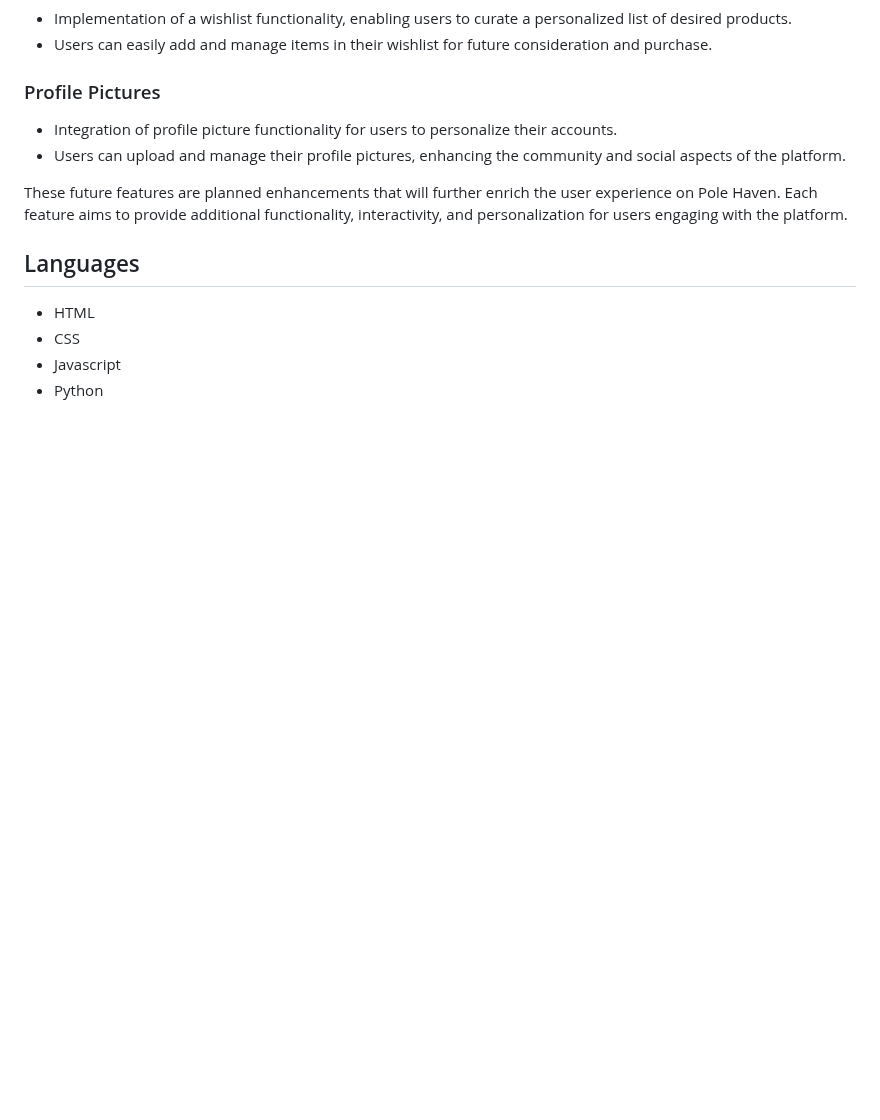
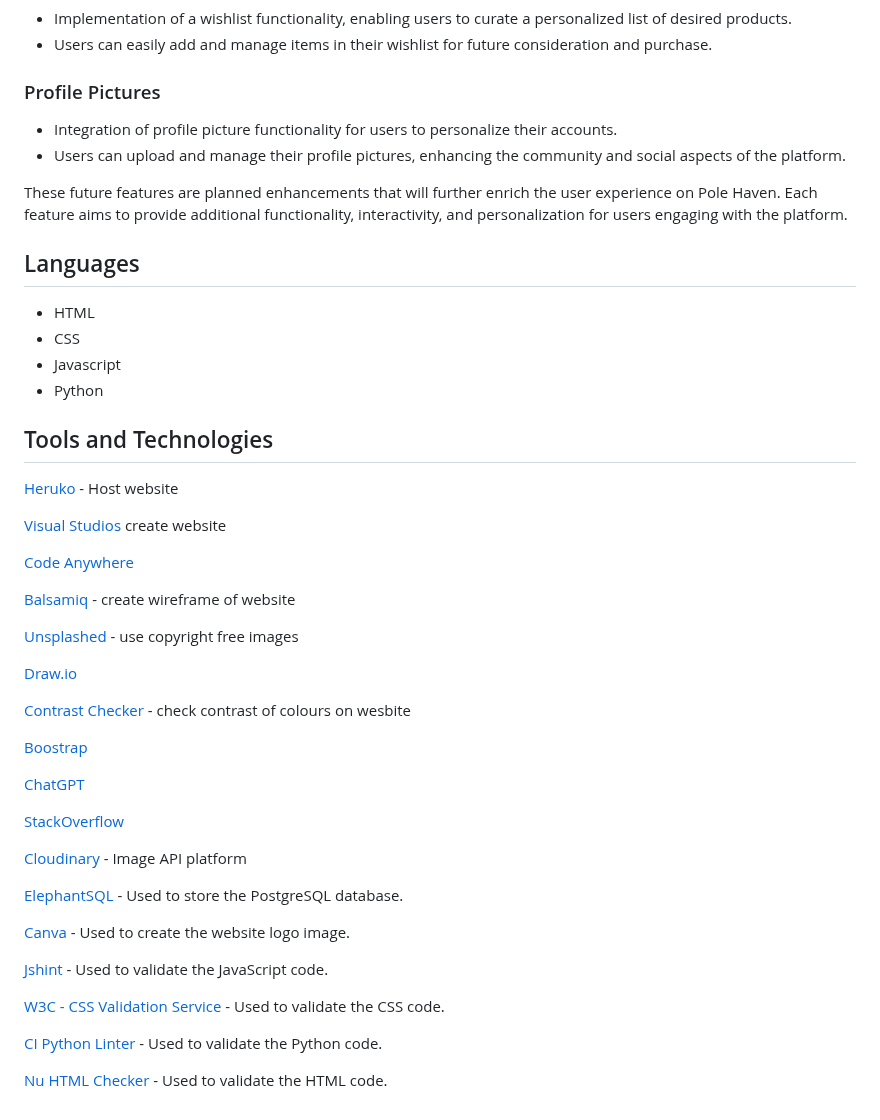
Before and after one commit to Cmorgan21/pole-haven, a Markdown page: README.md, the part around the change. Drawn GitHub-style; blank space fills up the shorter version.

Commit message:
add tools anc technologies

```diff
--- a/README.md
+++ b/README.md
@@ -626,3 +626,39 @@ These future features are planned enhancements that will further enrich the user
 - CSS
 - Javascript
 - Python
+
+## Tools and Technologies
+
+[Heruko](https://www.heroku.com/) - Host website
+
+[Visual Studios](https://code.visualstudio.com/) create website
+
+[Code Anywhere](https://codeanywhere.com/)
+
+[Balsamiq](https://balsamiq.cloud/) - create wireframe of website
+
+[Unsplashed](https://unsplash.com/) - use copyright free images
+
+[Draw.io](http://draw.io)
+
+[Contrast Checker](https://webaim.org/resources/contrastchecker/) - check contrast of colours on wesbite
+
+[Boostrap](https://getbootstrap.com/)
+
+[ChatGPT](https://chat.openai.com/)
+
+[StackOverflow](https://stackoverflow.com/)
+
+[Cloudinary](https://cloudinary.com) - Image API platform
+
+[ElephantSQL](https://www.elephantsql.com) - Used to store the PostgreSQL database.
+
+[Canva](https://www.canva.com) - Used to create the website logo image.
+
+[Jshint](https://jshint.com/) - Used to validate the JavaScript code.
+
+[W3C - CSS Validation Service](https://jigsaw.w3.org/css-validator/) - Used to validate the CSS code.
+
+[CI Python Linter](https://pep8ci.herokuapp.com/) - Used to validate the Python code.
+
+[Nu HTML Checker](https://validator.w3.org/nu/) - Used to validate the HTML code.
```
